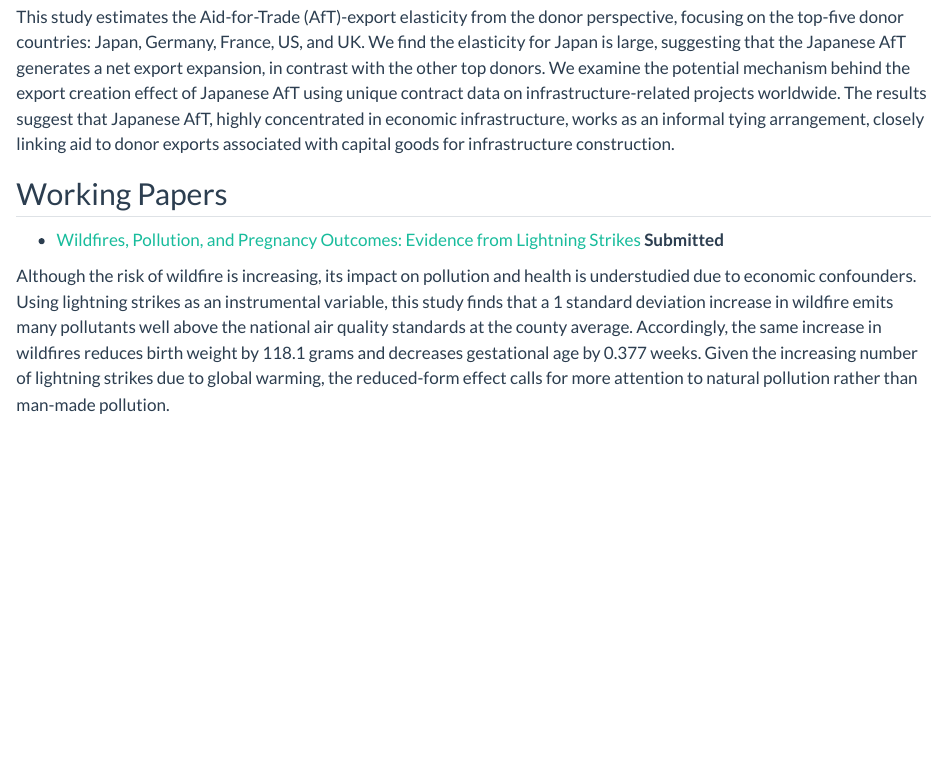
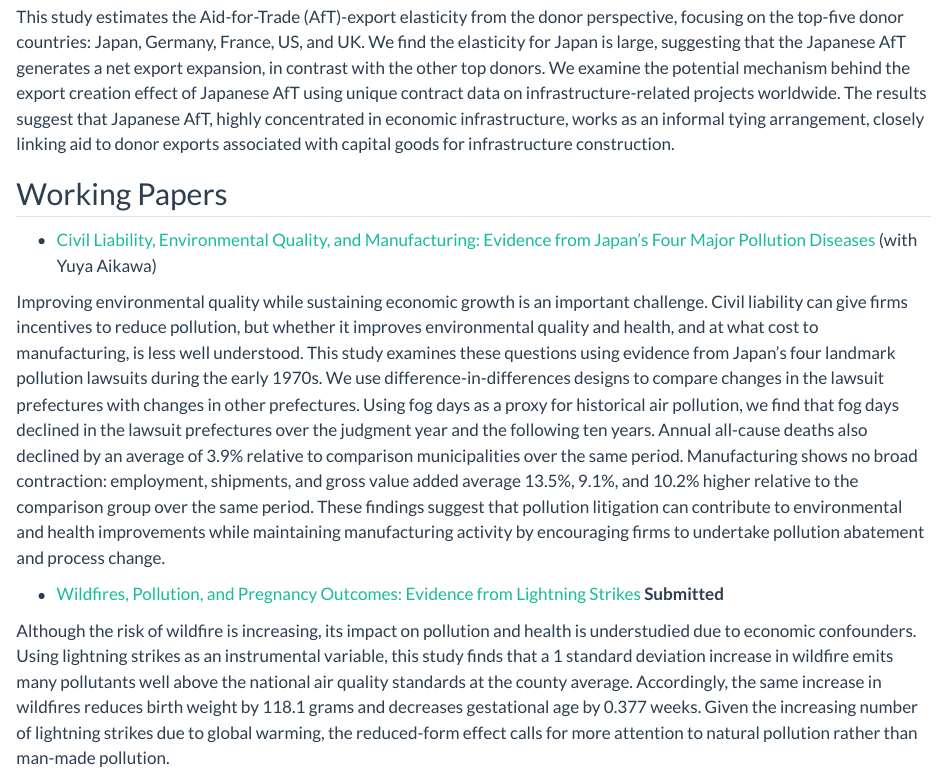
Before and after one commit to ume-hayato/hayatoumetani, a Quarto document (research.qmd): the page in a window 1100 px wide, from 190 px down. Rendered offline with R 4.5, knitr and Pandoc in place of Quarto, with nearby package versions.

Commit message:
Add pollution litigation working paper and SSRN link

```diff
--- a/research.qmd
+++ b/research.qmd
@@ -9,6 +9,10 @@ title: "Research"
 This study estimates the Aid-for-Trade (AfT)-export elasticity from the donor perspective, focusing on the top-five donor countries: Japan, Germany, France, US, and UK. We find the elasticity for Japan is large, suggesting that the Japanese AfT generates a net export expansion, in contrast with the other top donors. We examine the potential mechanism behind the export creation effect of Japanese AfT using unique contract data on infrastructure-related projects worldwide. The results suggest that Japanese AfT, highly concentrated in economic infrastructure, works as an informal tying arrangement, closely linking aid to donor exports associated with capital goods for infrastructure construction.
 
 ## Working Papers
+
+- [Civil Liability, Environmental Quality, and Manufacturing: Evidence from Japan’s Four Major Pollution Diseases](https://papers.ssrn.com/sol3/papers.cfm?abstract_id=7539260) (with Yuya Aikawa)
+
+Improving environmental quality while sustaining economic growth is an important challenge. Civil liability can give firms incentives to reduce pollution, but whether it improves environmental quality and health, and at what cost to manufacturing, is less well understood. This study examines these questions using evidence from Japan’s four landmark pollution lawsuits during the early 1970s. We use difference-in-differences designs to compare changes in the lawsuit prefectures with changes in other prefectures. Using fog days as a proxy for historical air pollution, we find that fog days declined in the lawsuit prefectures over the judgment year and the following ten years. Annual all-cause deaths also declined by an average of 3.9% relative to comparison municipalities over the same period. Manufacturing shows no broad contraction: employment, shipments, and gross value added average 13.5%, 9.1%, and 10.2% higher relative to the comparison group over the same period. These findings suggest that pollution litigation can contribute to environmental and health improvements while maintaining manufacturing activity by encouraging firms to undertake pollution abatement and process change.
 
 - [Wildfires, Pollution, and Pregnancy Outcomes: Evidence from Lightning Strikes](https://ume-hayato.github.io/cv/wp/draft_wildfires.pdf) **Submitted**
 
```
Also changed, not shown: docs/search.json, 1 other file.
